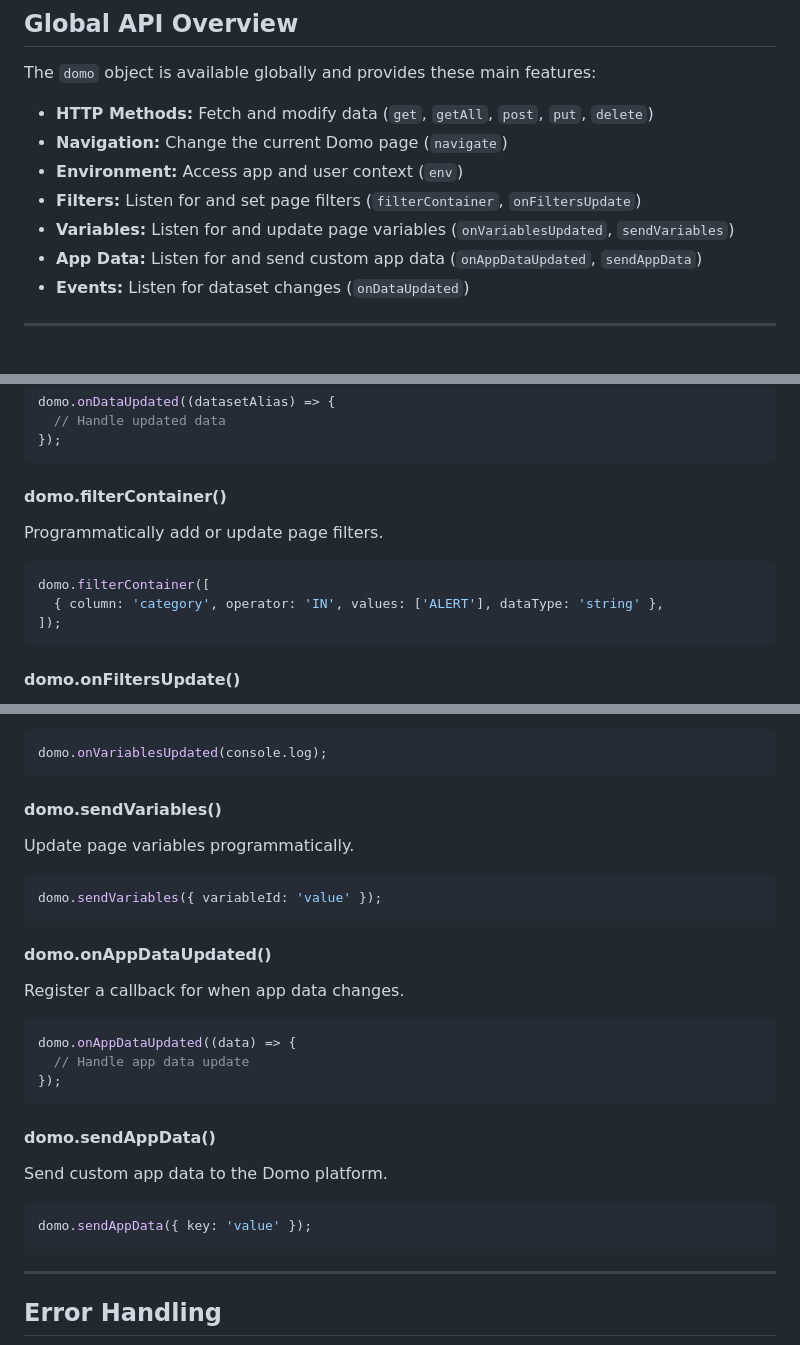
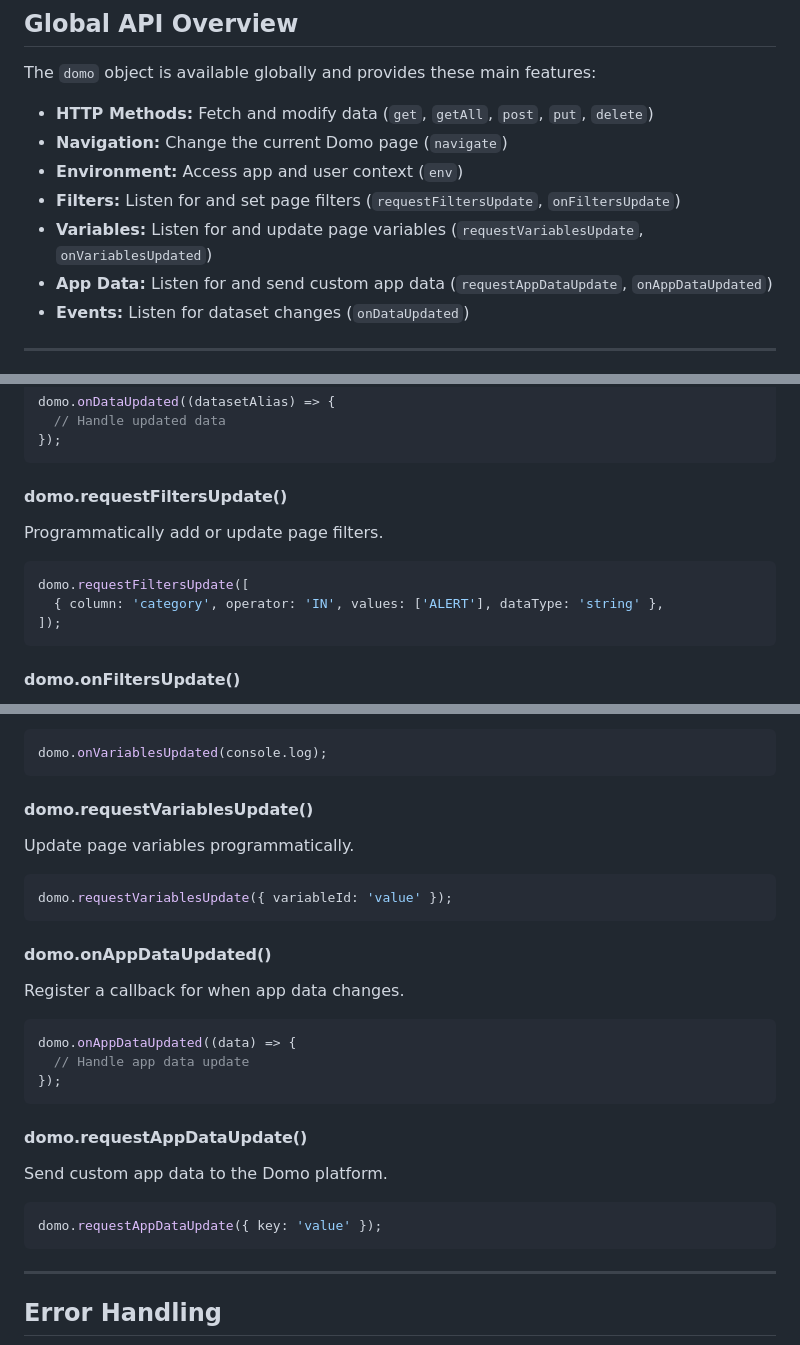
Before and after one commit to DomoApps/domo.js, a Markdown page: README.md, 3 parts joined by grey strips. Rendered like a GitHub page.

Commit message:
Update the emitters to use the correct methods

````diff
--- a/README.md
+++ b/README.md
@@ -65,9 +65,9 @@ The `domo` object is available globally and provides these main features:
 - **HTTP Methods:** Fetch and modify data (`get`, `getAll`, `post`, `put`, `delete`)
 - **Navigation:** Change the current Domo page (`navigate`)
 - **Environment:** Access app and user context (`env`)
-- **Filters:** Listen for and set page filters (`filterContainer`, `onFiltersUpdate`)
-- **Variables:** Listen for and update page variables (`onVariablesUpdated`, `sendVariables`)
-- **App Data:** Listen for and send custom app data (`onAppDataUpdated`, `sendAppData`)
+- **Filters:** Listen for and set page filters (`requestFiltersUpdate`, `onFiltersUpdate`)
+- **Variables:** Listen for and update page variables (`requestVariablesUpdate`, `onVariablesUpdated`)
+- **App Data:** Listen for and send custom app data (`requestAppDataUpdate`, `onAppDataUpdated`)
 - **Events:** Listen for dataset changes (`onDataUpdated`)
 
 ---
@@ -215,10 +215,10 @@ domo.onDataUpdated((datasetAlias) => {
 });
 ```
 
-#### domo.filterContainer()
+#### domo.requestFiltersUpdate()
 Programmatically add or update page filters.
 ```js
-domo.filterContainer([
+domo.requestFiltersUpdate([
   { column: 'category', operator: 'IN', values: ['ALERT'], dataType: 'string' },
 ]);
 ```
@@ -235,10 +235,10 @@ Register a callback for when page variables change.
 domo.onVariablesUpdated(console.log);
 ```
 
-#### domo.sendVariables()
+#### domo.requestVariablesUpdate()
 Update page variables programmatically.
 ```js
-domo.sendVariables({ variableId: 'value' });
+domo.requestVariablesUpdate({ variableId: 'value' });
 ```
 
 #### domo.onAppDataUpdated()
@@ -249,10 +249,10 @@ domo.onAppDataUpdated((data) => {
 });
 ```
 
-#### domo.sendAppData()
+#### domo.requestAppDataUpdate()
 Send custom app data to the Domo platform.
 ```js
-domo.sendAppData({ key: 'value' });
+domo.requestAppDataUpdate({ key: 'value' });
 ```
 
 ---
````
